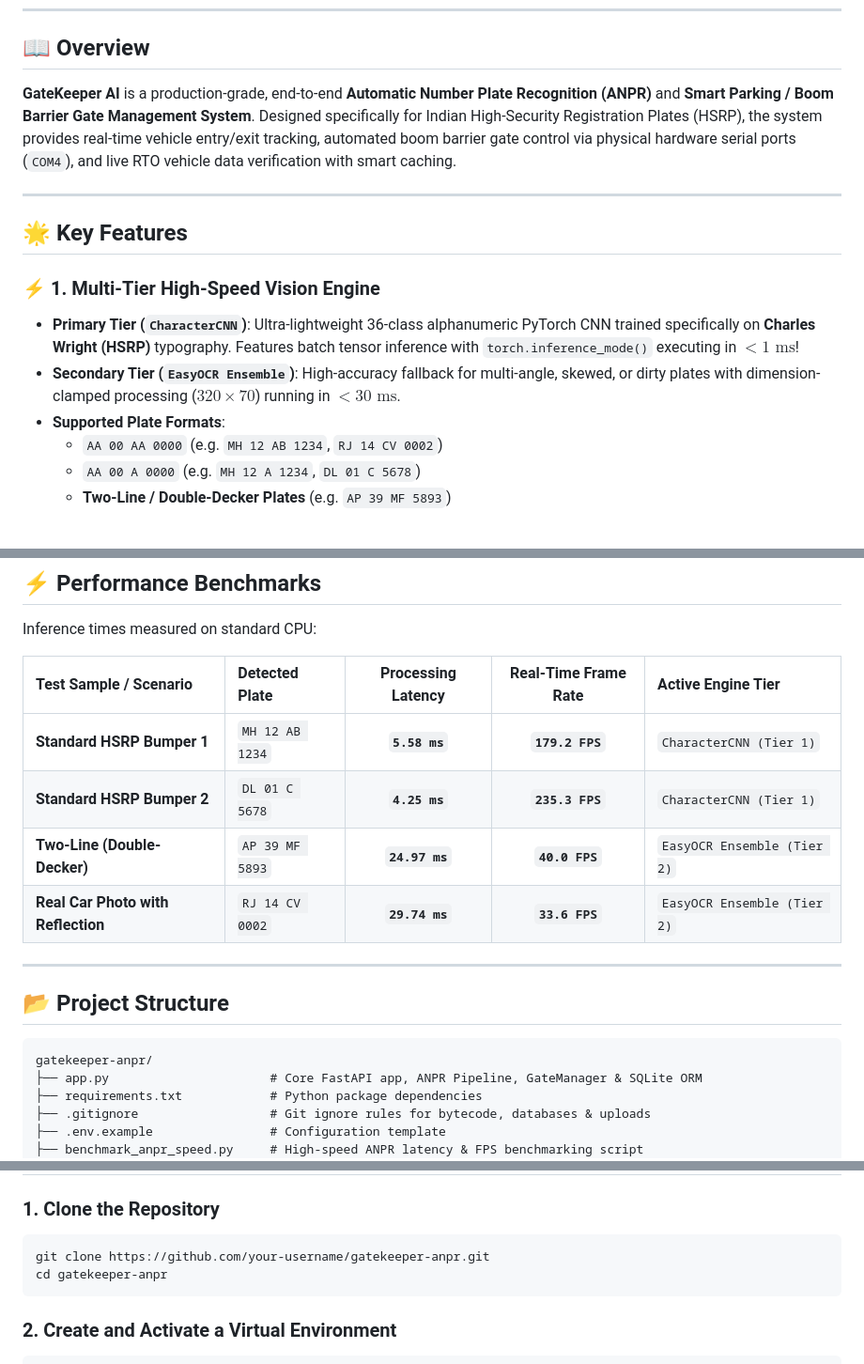
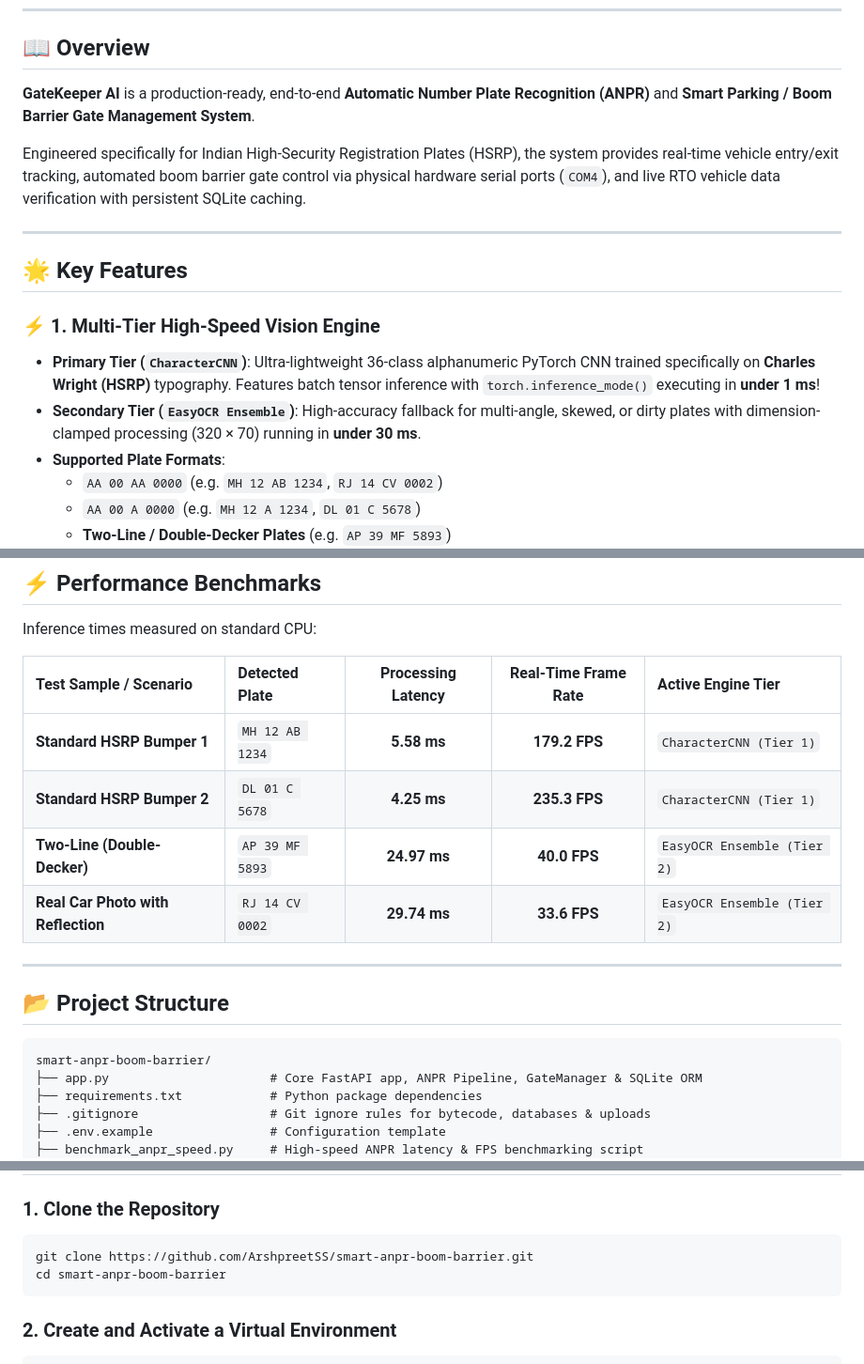
Before and after one commit to ArshpreetSS/smart-anpr-boom-barrier, a Markdown page: README.md, 3 parts joined by grey strips. Shown at 94% size. Drawn GitHub-style; blank space fills up the shorter version.

Commit message:
docs: Fix README markdown formatting and badge rendering

````diff
--- a/README.md
+++ b/README.md
@@ -19,15 +15,17 @@
 
 ## 📖 Overview
 
-**GateKeeper AI** is a production-grade, end-to-end **Automatic Number Plate Recognition (ANPR)** and **Smart Parking / Boom Barrier Gate Management System**. Designed specifically for Indian High-Security Registration Plates (HSRP), the system provides real-time vehicle entry/exit tracking, automated boom barrier gate control via physical hardware serial ports (`COM4`), and live RTO vehicle data verification with smart caching.
+**GateKeeper AI** is a production-ready, end-to-end **Automatic Number Plate Recognition (ANPR)** and **Smart Parking / Boom Barrier Gate Management System**.
+
+Engineered specifically for Indian High-Security Registration Plates (HSRP), the system provides real-time vehicle entry/exit tracking, automated boom barrier gate control via physical hardware serial ports (`COM4`), and live RTO vehicle data verification with persistent SQLite caching.
 
 ---
 
 ## 🌟 Key Features
 
 ### ⚡ 1. Multi-Tier High-Speed Vision Engine
-- **Primary Tier (`CharacterCNN`)**: Ultra-lightweight 36-class alphanumeric PyTorch CNN trained specifically on **Charles Wright (HSRP)** typography. Features batch tensor inference with `torch.inference_mode()` executing in **$< 1\text{ ms}$**!
-- **Secondary Tier (`EasyOCR Ensemble`)**: High-accuracy fallback for multi-angle, skewed, or dirty plates with dimension-clamped processing ($320 \times 70$) running in **$< 30\text{ ms}$**.
+- **Primary Tier (`CharacterCNN`)**: Ultra-lightweight 36-class alphanumeric PyTorch CNN trained specifically on **Charles Wright (HSRP)** typography. Features batch tensor inference with `torch.inference_mode()` executing in **under 1 ms**!
+- **Secondary Tier (`EasyOCR Ensemble`)**: High-accuracy fallback for multi-angle, skewed, or dirty plates with dimension-clamped processing (320 × 70) running in **under 30 ms**.
 - **Supported Plate Formats**:
   - `AA 00 AA 0000` (e.g. `MH 12 AB 1234`, `RJ 14 CV 0002`)
   - `AA 00 A 0000` (e.g. `MH 12 A 1234`, `DL 01 C 5678`)
@@ -63,17 +61,17 @@ Inference times measured on standard CPU:
 
 | Test Sample / Scenario | Detected Plate | Processing Latency | Real-Time Frame Rate | Active Engine Tier |
 | :--- | :--- | :---: | :---: | :--- |
-| **Standard HSRP Bumper 1** | `MH 12 AB 1234` | **`5.58 ms`** | **`179.2 FPS`** | `CharacterCNN (Tier 1)` |
-| **Standard HSRP Bumper 2** | `DL 01 C 5678` | **`4.25 ms`** | **`235.3 FPS`** | `CharacterCNN (Tier 1)` |
-| **Two-Line (Double-Decker)** | `AP 39 MF 5893` | **`24.97 ms`** | **`40.0 FPS`** | `EasyOCR Ensemble (Tier 2)` |
-| **Real Car Photo with Reflection** | `RJ 14 CV 0002` | **`29.74 ms`** | **`33.6 FPS`** | `EasyOCR Ensemble (Tier 2)` |
+| **Standard HSRP Bumper 1** | `MH 12 AB 1234` | **5.58 ms** | **179.2 FPS** | `CharacterCNN (Tier 1)` |
+| **Standard HSRP Bumper 2** | `DL 01 C 5678` | **4.25 ms** | **235.3 FPS** | `CharacterCNN (Tier 1)` |
+| **Two-Line (Double-Decker)** | `AP 39 MF 5893` | **24.97 ms** | **40.0 FPS** | `EasyOCR Ensemble (Tier 2)` |
+| **Real Car Photo with Reflection** | `RJ 14 CV 0002` | **29.74 ms** | **33.6 FPS** | `EasyOCR Ensemble (Tier 2)` |
 
 ---
 
 ## 📂 Project Structure
 
 ```
-gatekeeper-anpr/
+smart-anpr-boom-barrier/
 ├── app.py                      # Core FastAPI app, ANPR Pipeline, GateManager & SQLite ORM
 ├── requirements.txt            # Python package dependencies
 ├── .gitignore                  # Git ignore rules for bytecode, databases & uploads
@@ -102,8 +100,8 @@ gatekeeper-anpr/
 
 ### 1. Clone the Repository
 ```bash
-git clone https://github.com/your-username/gatekeeper-anpr.git
-cd gatekeeper-anpr
+git clone https://github.com/ArshpreetSS/smart-anpr-boom-barrier.git
+cd smart-anpr-boom-barrier
 ```
 
 ### 2. Create and Activate a Virtual Environment
````
Also changed, not shown: other parts of README.md (+10 -17 lines).
